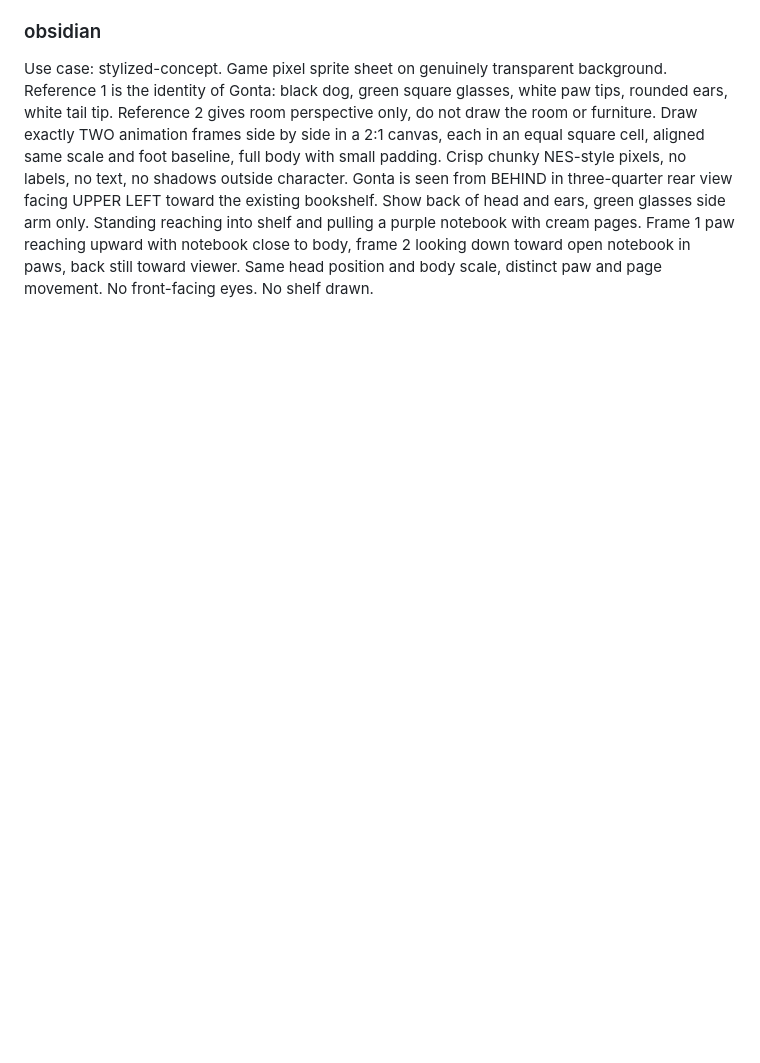
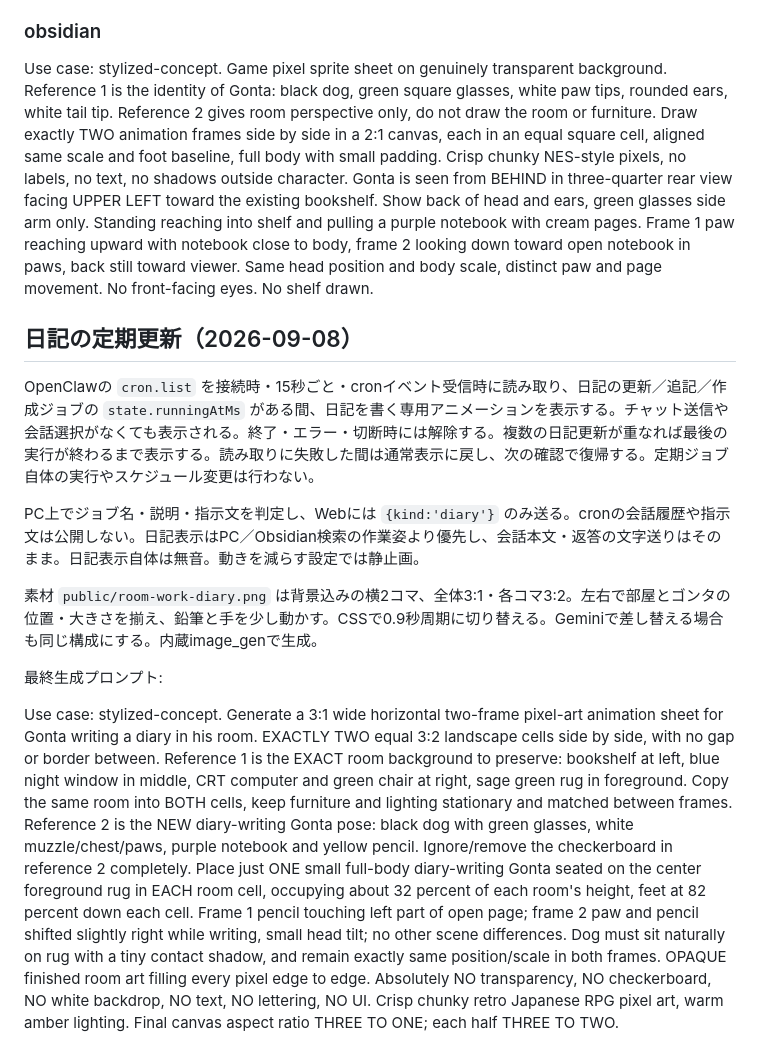
Before and after one commit to umedademu/gonta, a Markdown page: ROOM.md, the part around the change. GitHub-like rendering; blank space fills up the shorter version.

Commit message:
Document diary animation behavior and replacement artwork

```diff
--- a/ROOM.md
+++ b/ROOM.md
@@ -40,3 +40,15 @@ Use case: stylized-concept. Game pixel sprite sheet on genuinely transparent bac
 ### obsidian
 
 Use case: stylized-concept. Game pixel sprite sheet on genuinely transparent background. Reference 1 is the identity of Gonta: black dog, green square glasses, white paw tips, rounded ears, white tail tip. Reference 2 gives room perspective only, do not draw the room or furniture. Draw exactly TWO animation frames side by side in a 2:1 canvas, each in an equal square cell, aligned same scale and foot baseline, full body with small padding. Crisp chunky NES-style pixels, no labels, no text, no shadows outside character. Gonta is seen from BEHIND in three-quarter rear view facing UPPER LEFT toward the existing bookshelf. Show back of head and ears, green glasses side arm only. Standing reaching into shelf and pulling a purple notebook with cream pages. Frame 1 paw reaching upward with notebook close to body, frame 2 looking down toward open notebook in paws, back still toward viewer. Same head position and body scale, distinct paw and page movement. No front-facing eyes. No shelf drawn.
+
+## 日記の定期更新（2026-09-08）
+
+OpenClawの `cron.list` を接続時・15秒ごと・cronイベント受信時に読み取り、日記の更新／追記／作成ジョブの `state.runningAtMs` がある間、日記を書く専用アニメーションを表示する。チャット送信や会話選択がなくても表示される。終了・エラー・切断時には解除する。複数の日記更新が重なれば最後の実行が終わるまで表示する。読み取りに失敗した間は通常表示に戻し、次の確認で復帰する。定期ジョブ自体の実行やスケジュール変更は行わない。
+
+PC上でジョブ名・説明・指示文を判定し、Webには `{kind:'diary'}` のみ送る。cronの会話履歴や指示文は公開しない。日記表示はPC／Obsidian検索の作業姿より優先し、会話本文・返答の文字送りはそのまま。日記表示自体は無音。動きを減らす設定では静止画。
+
+素材 `public/room-work-diary.png` は背景込みの横2コマ、全体3:1・各コマ3:2。左右で部屋とゴンタの位置・大きさを揃え、鉛筆と手を少し動かす。CSSで0.9秒周期に切り替える。Geminiで差し替える場合も同じ構成にする。内蔵image_genで生成。
+
+最終生成プロンプト:
+
+Use case: stylized-concept. Generate a 3:1 wide horizontal two-frame pixel-art animation sheet for Gonta writing a diary in his room. EXACTLY TWO equal 3:2 landscape cells side by side, with no gap or border between. Reference 1 is the EXACT room background to preserve: bookshelf at left, blue night window in middle, CRT computer and green chair at right, sage green rug in foreground. Copy the same room into BOTH cells, keep furniture and lighting stationary and matched between frames. Reference 2 is the NEW diary-writing Gonta pose: black dog with green glasses, white muzzle/chest/paws, purple notebook and yellow pencil. Ignore/remove the checkerboard in reference 2 completely. Place just ONE small full-body diary-writing Gonta seated on the center foreground rug in EACH room cell, occupying about 32 percent of each room's height, feet at 82 percent down each cell. Frame 1 pencil touching left part of open page; frame 2 paw and pencil shifted slightly right while writing, small head tilt; no other scene differences. Dog must sit naturally on rug with a tiny contact shadow, and remain exactly same position/scale in both frames. OPAQUE finished room art filling every pixel edge to edge. Absolutely NO transparency, NO checkerboard, NO white backdrop, NO text, NO lettering, NO UI. Crisp chunky retro Japanese RPG pixel art, warm amber lighting. Final canvas aspect ratio THREE TO ONE; each half THREE TO TWO.
```
